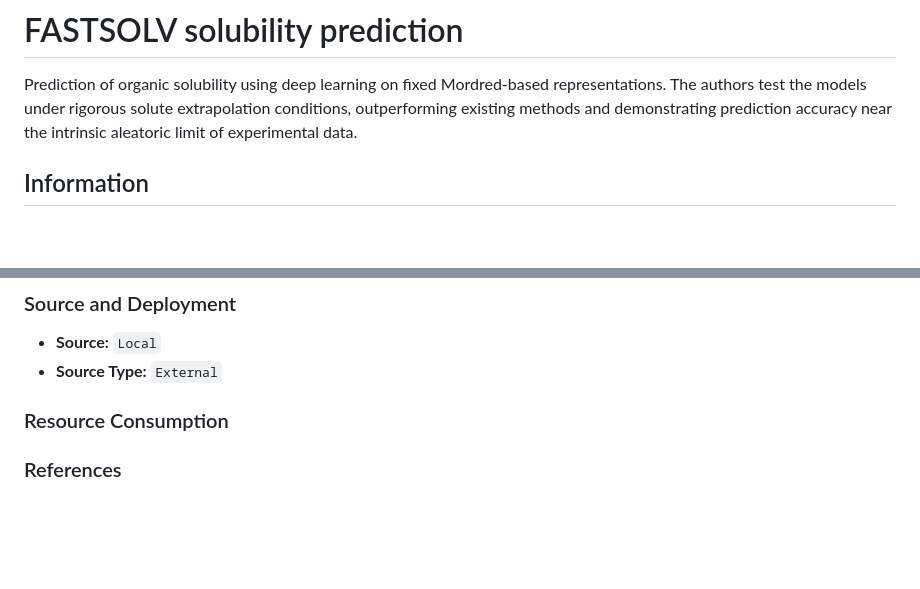
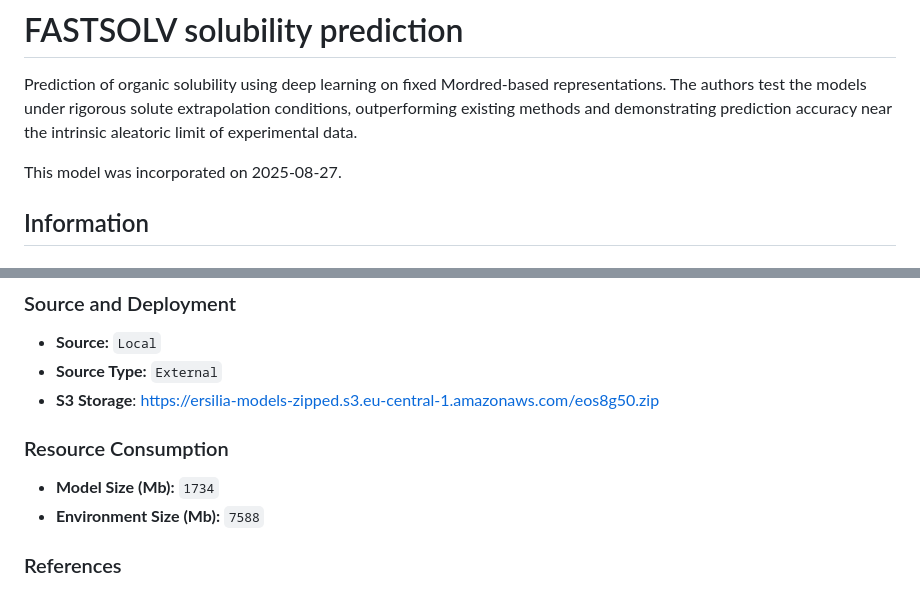
Before and after one commit to ersilia-os/eos8g50, a Markdown page: README.md, 2 parts joined by grey strips. Drawn GitHub-style; blank space fills up the shorter version.

Commit message:
updating readme [skip ci]

```diff
--- a/README.md
+++ b/README.md
@@ -2,6 +2,7 @@
 
 Prediction of organic solubility using deep learning on fixed Mordred-based representations. The authors test the models under rigorous solute extrapolation conditions, outperforming existing methods and demonstrating prediction accuracy near the intrinsic aleatoric limit of experimental data.
 
+This model was incorporated on 2025-08-27.
 
 
 ## Information
@@ -43,8 +44,11 @@ Below are the **Output Columns** of the model:
 ### Source and Deployment
 - **Source:** `Local`
 - **Source Type:** `External`
+- **S3 Storage**: [https://ersilia-models-zipped.s3.eu-central-1.amazonaws.com/eos8g50.zip](https://ersilia-models-zipped.s3.eu-central-1.amazonaws.com/eos8g50.zip)
 
 ### Resource Consumption
+- **Model Size (Mb):** `1734`
+- **Environment Size (Mb):** `7588`
 
 
 ### References
```
